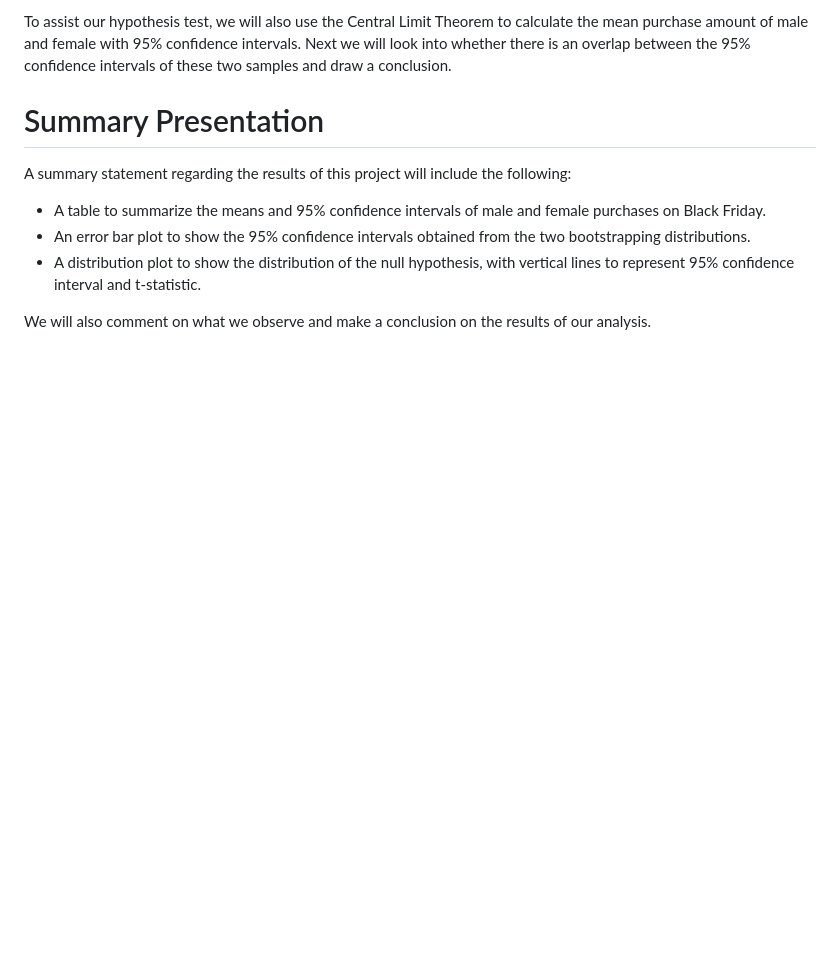
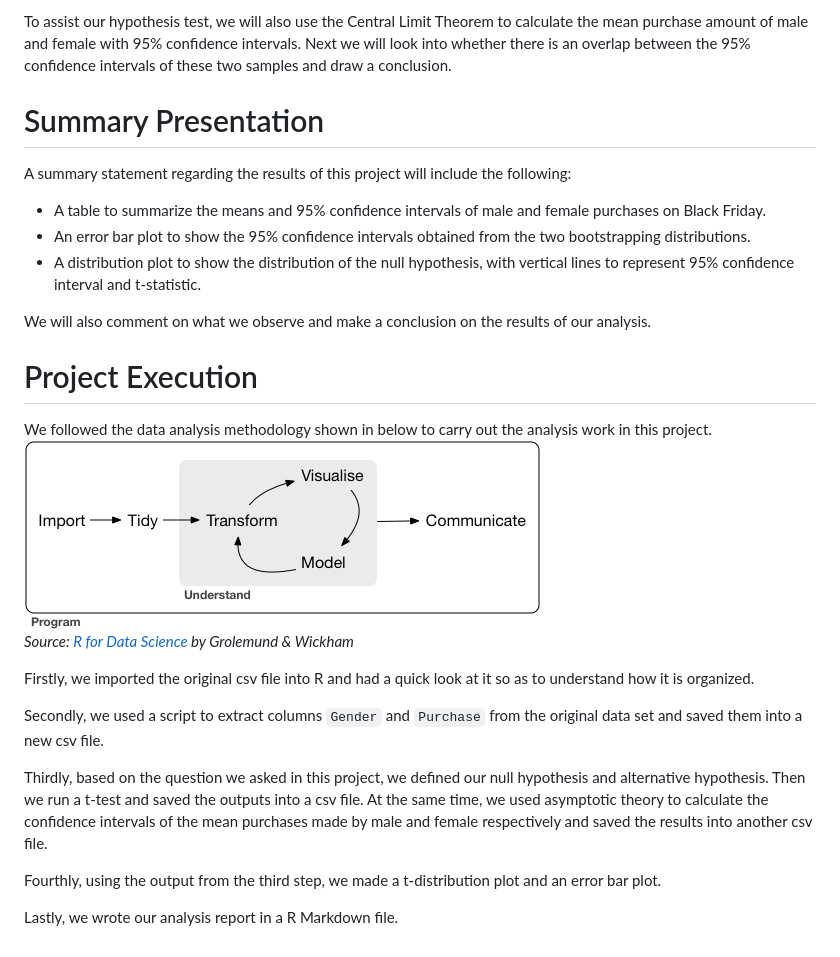
Before and after one commit to UBC-MDS/DSCI_522_BlackFriday_Purchases_Analysis, a Markdown page: README.md, the part around the change. GitHub-like rendering; pictures changed too: imgs/data-science.png (added); blank space fills up the shorter version.

Commit message:
add proj execution section to README file, updated reference section in Report.Rmd

```diff
--- a/README.md
+++ b/README.md
@@ -71,3 +71,19 @@ A summary statement regarding the results of this project will include the follo
 - A distribution plot to show the distribution of the null hypothesis, with vertical lines to represent 95% confidence interval and t-statistic.
 
 We will also comment on what we observe and make a conclusion on the results of our analysis.
+
+# Project Execution
+
+We followed the data analysis methodology shown in below to carry out the analysis work in this project.
+![](imgs/data-science.png)
+<i>Source: [R for Data Science](https://r4ds.had.co.nz/introduction.html) by Grolemund & Wickham</i>
+
+Firstly, we imported the original csv file into R and had a quick look at it so as to understand how it is organized.
+
+Secondly, we used a script to extract columns `Gender` and `Purchase` from the original data set and saved them into a new csv file.
+
+Thirdly, based on the question we asked in this project, we defined our null hypothesis and alternative hypothesis. Then we run a t-test and saved the outputs into a csv file. At the same time, we used asymptotic theory to calculate the confidence intervals of the mean purchases made by male and female respectively and saved the results into another csv file.
+
+Fourthly, using the output from the third step, we made a t-distribution plot and an error bar plot.
+
+Lastly, we wrote our analysis report in a R Markdown file.
```
Also changed, not shown: 1 other file.
